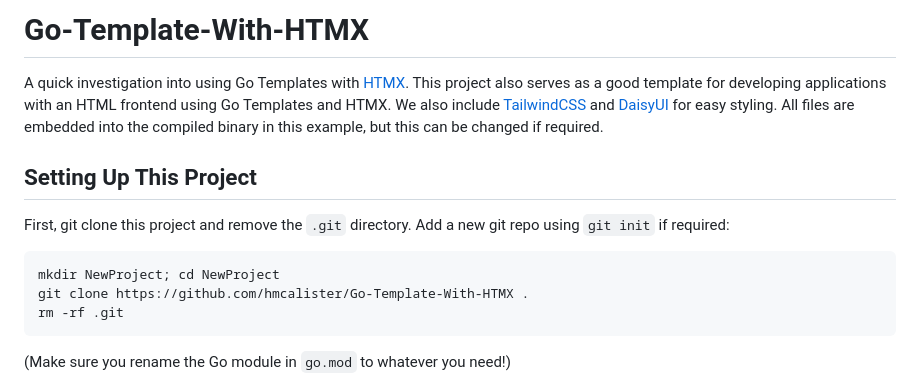
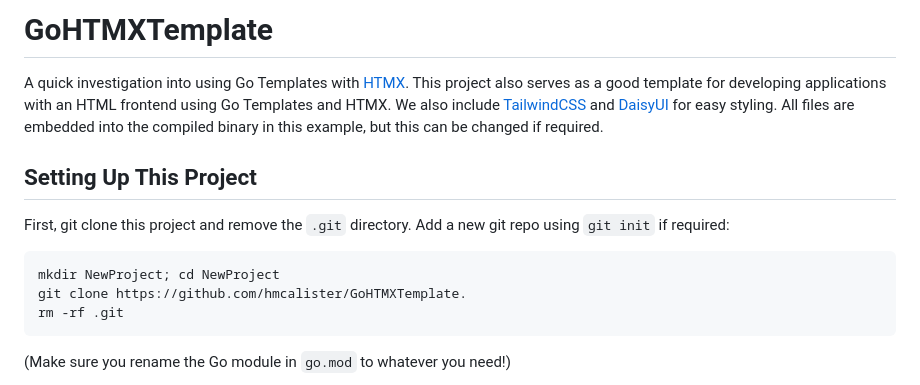
Before and after one commit to hmcalister/Go-Template-HTMX-, a Markdown page: README.md, the part around the change. GitHub-like rendering.

Commit message:
Complete rename process

````diff
--- a/README.md
+++ b/README.md
@@ -1,4 +1,4 @@
-# Go-Template-With-HTMX
+# GoHTMXTemplate
 
 A quick investigation into using Go Templates with [HTMX](https://htmx.org/). This project also serves as a good template for developing applications with an HTML frontend using Go Templates and HTMX. We also include [TailwindCSS](https://tailwindcss.com/docs/installation) and [DaisyUI](https://daisyui.com) for easy styling. All files are embedded into the compiled binary in this example, but this can be changed if required.
 
@@ -8,7 +8,7 @@ First, git clone this project and remove the `.git` directory. Add a new git rep
 
 ```bash
 mkdir NewProject; cd NewProject
-git clone https://github.com/hmcalister/Go-Template-With-HTMX .
+git clone https://github.com/hmcalister/GoHTMXTemplate.
 rm -rf .git
 ```
 
````
